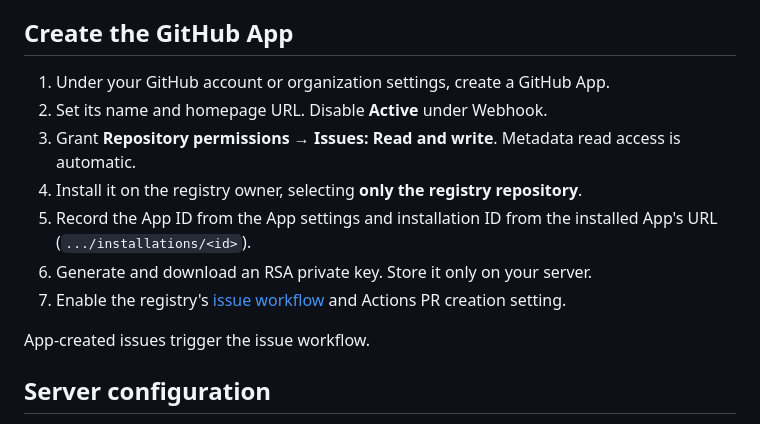
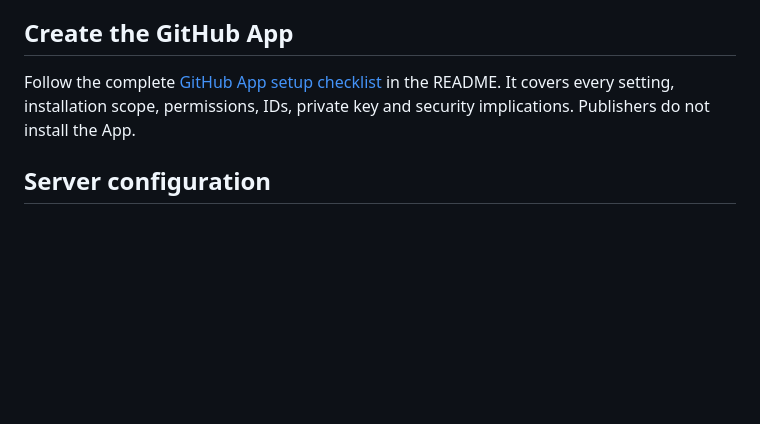
Before and after one commit to Chiv2-Community/zero-infra-mod-registry, a Markdown page: docs/registry/automated-registry-gateway.md, the part around the change. GitHub-like rendering; blank space fills up the shorter version.

```diff
--- a/docs/registry/automated-registry-gateway.md
+++ b/docs/registry/automated-registry-gateway.md
@@ -32,18 +32,9 @@ restrict access by immutable repository ID.
 
 ## Create the GitHub App
 
-1. Under your GitHub account or organization settings, create a GitHub App.
-2. Set its name and homepage URL. Disable **Active** under Webhook.
-3. Grant **Repository permissions → Issues: Read and write**. Metadata read access
-   is automatic.
-4. Install it on the registry owner, selecting **only the registry repository**.
-5. Record the App ID from the App settings and installation ID from the installed
-   App's URL (`.../installations/<id>`).
-6. Generate and download an RSA private key. Store it only on your server.
-7. Enable the registry's [issue workflow](README.md#process-issues) and Actions PR
-   creation setting.
-
-App-created issues trigger the issue workflow.
+Follow the complete [GitHub App setup checklist](../../README.md#github-app-setup-optional-gateway)
+in the README. It covers every setting, installation scope, permissions, IDs,
+private key and security implications. Publishers do not install the App.
 
 ## Server configuration
 
```
Also changed, not shown: README.md (+60 -0 lines).
